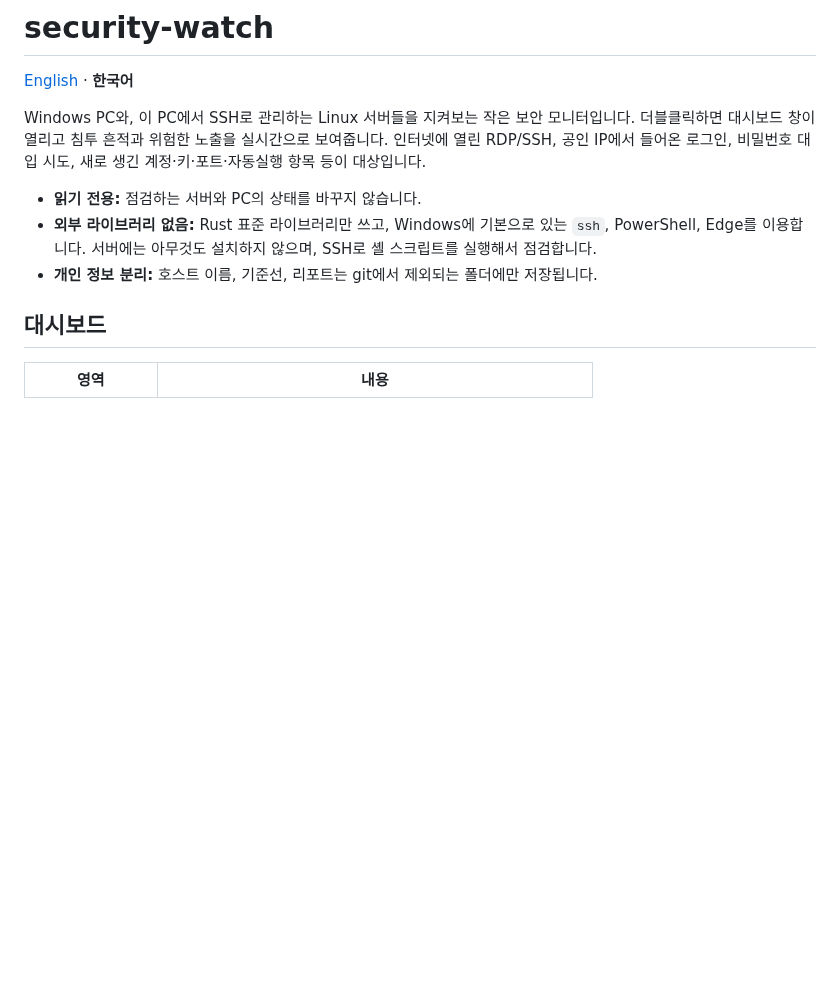
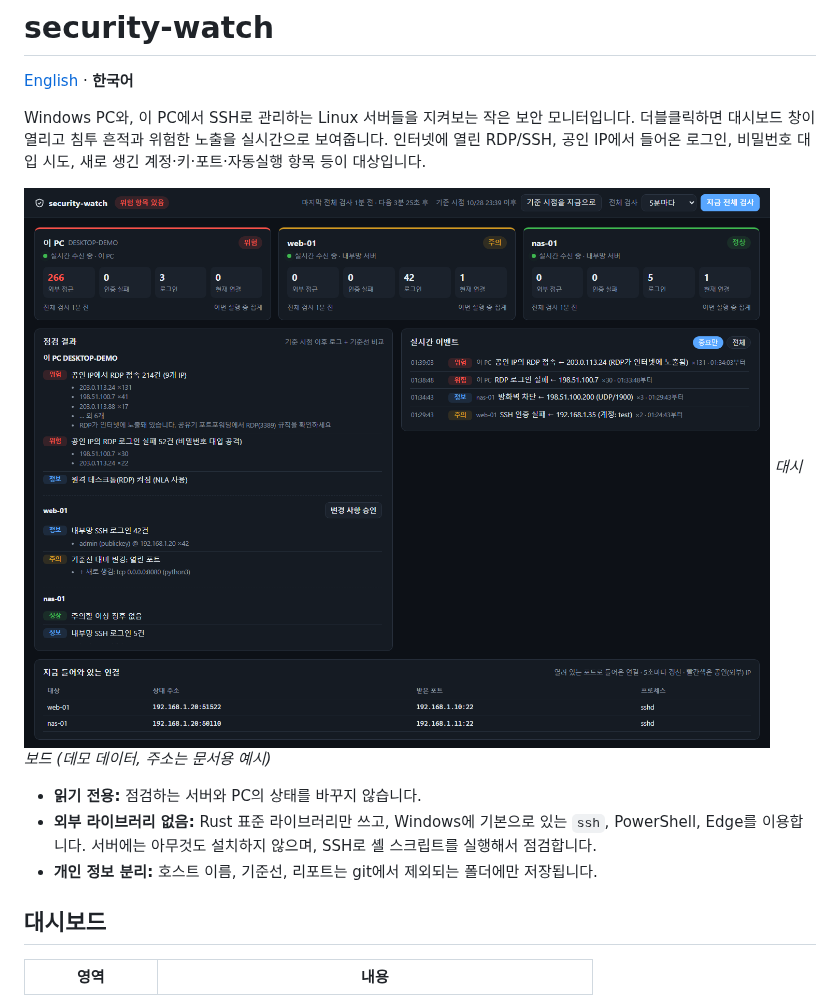
Before and after one commit to NA-DEGEN-GIRL/security-watch, a Markdown page: README.ko.md, the part around the change. Rendered like a GitHub page; pictures changed too: docs/dashboard.png (added); blank space fills up the shorter version.

```diff
--- a/README.ko.md
+++ b/README.ko.md
@@ -5,6 +5,9 @@
 Windows PC와, 이 PC에서 SSH로 관리하는 Linux 서버들을 지켜보는 작은 보안 모니터입니다.
 더블클릭하면 대시보드 창이 열리고 침투 흔적과 위험한 노출을 실시간으로 보여줍니다.
 인터넷에 열린 RDP/SSH, 공인 IP에서 들어온 로그인, 비밀번호 대입 시도, 새로 생긴 계정·키·포트·자동실행 항목 등이 대상입니다.
+
+![대시보드 (데모 데이터, 주소는 문서용 예시)](docs/dashboard.png)
+*대시보드 (데모 데이터, 주소는 문서용 예시)*
 
 - **읽기 전용:** 점검하는 서버와 PC의 상태를 바꾸지 않습니다.
 - **외부 라이브러리 없음:** Rust 표준 라이브러리만 쓰고, Windows에 기본으로 있는 `ssh`, PowerShell, Edge를 이용합니다. 서버에는 아무것도 설치하지 않으며, SSH로 셸 스크립트를 실행해서 점검합니다.
```
Also changed, not shown: README.md (+3 -0 lines), 2 other files.
